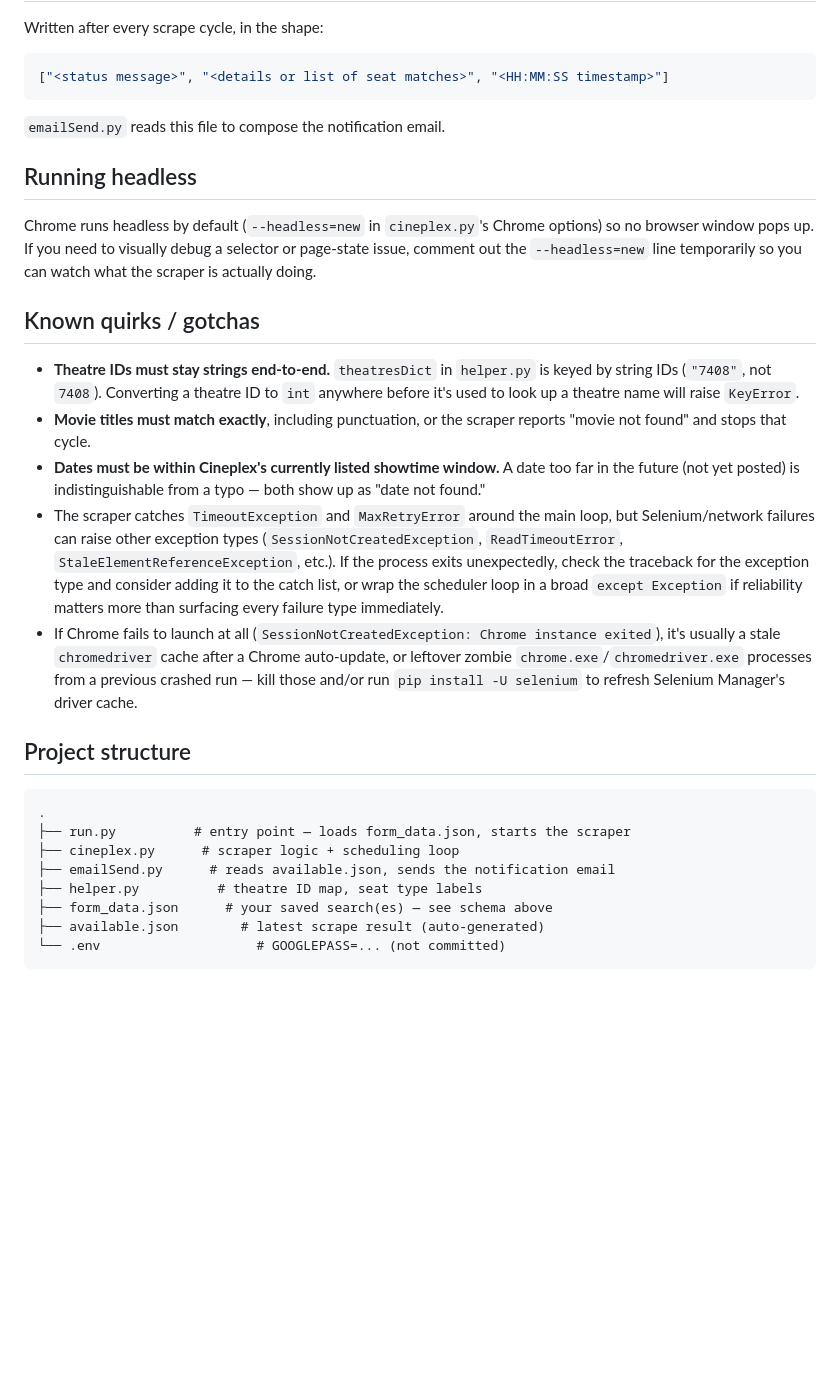
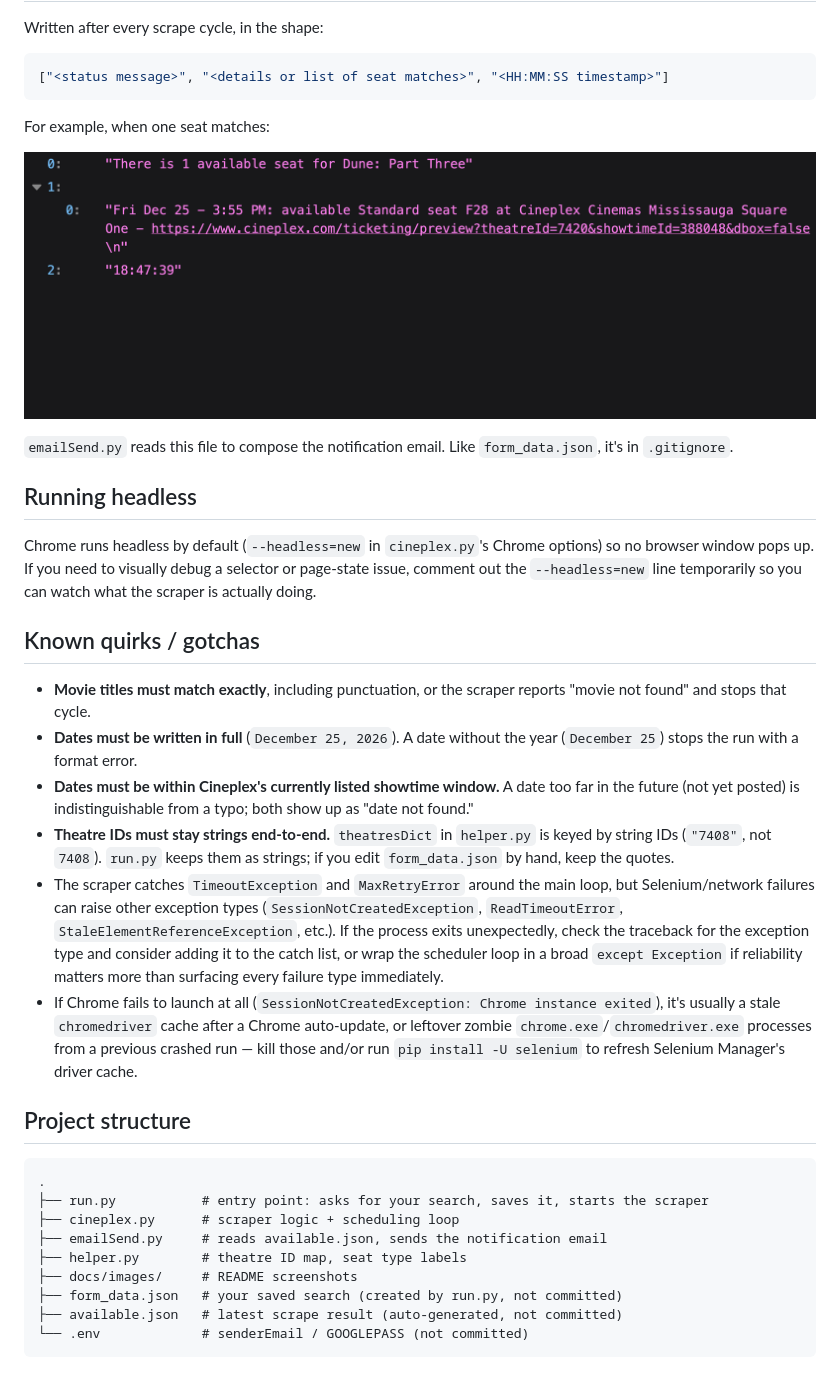
Before and after one commit to aqeelzow/Cineplex-Seat-Scraper, a Markdown page: README.md, the part around one of its changes. Rendered like a GitHub page; pictures changed too: docs/images/output.png (added); blank space fills up the shorter version.

````diff
--- a/README.md
+++ b/README.md
@@ -81,7 +82,13 @@ Written after every scrape cycle, in the shape:
 ```json
 ["<status message>", "<details or list of seat matches>", "<HH:MM:SS timestamp>"]
 ```
-`emailSend.py` reads this file to compose the notification email.
+
+For example, when one seat matches:
+
+![available.json with one available seat at Cineplex Cinemas Mississauga Square One](docs/images/output.png)
+
+`emailSend.py` reads this file to compose the notification email. Like
+`form_data.json`, it's in `.gitignore`.
 
 ## Running headless
 
@@ -92,15 +99,16 @@ temporarily so you can watch what the scraper is actually doing.
 
 ## Known quirks / gotchas
 
-- **Theatre IDs must stay strings end-to-end.** `theatresDict` in `helper.py`
-  is keyed by string IDs (`"7408"`, not `7408`). Converting a theatre ID to
-  `int` anywhere before it's used to look up a theatre name will raise
-  `KeyError`.
 - **Movie titles must match exactly**, including punctuation, or the scraper
   reports "movie not found" and stops that cycle.
+- **Dates must be written in full** (`December 25, 2026`). A date without
+  the year (`December 25`) stops the run with a format error.
 - **Dates must be within Cineplex's currently listed showtime window.** A
   date too far in the future (not yet posted) is indistinguishable from a
-  typo — both show up as "date not found."
+  typo; both show up as "date not found."
+- **Theatre IDs must stay strings end-to-end.** `theatresDict` in `helper.py`
+  is keyed by string IDs (`"7408"`, not `7408`). `run.py` keeps them as
+  strings; if you edit `form_data.json` by hand, keep the quotes.
 - The scraper catches `TimeoutException` and `MaxRetryError` around the main
   loop, but Selenium/network failures can raise other exception types
   (`SessionNotCreatedException`, `ReadTimeoutError`,
@@ -118,11 +126,12 @@ temporarily so you can watch what the scraper is actually doing.
 
 ```
 .
-├── run.py          # entry point — loads form_data.json, starts the scraper
+├── run.py           # entry point: asks for your search, saves it, starts the scraper
 ├── cineplex.py      # scraper logic + scheduling loop
-├── emailSend.py      # reads available.json, sends the notification email
-├── helper.py          # theatre ID map, seat type labels
-├── form_data.json      # your saved search(es) — see schema above
-├── available.json        # latest scrape result (auto-generated)
-└── .env                    # GOOGLEPASS=... (not committed)
+├── emailSend.py     # reads available.json, sends the notification email
+├── helper.py        # theatre ID map, seat type labels
+├── docs/images/     # README screenshots
+├── form_data.json   # your saved search (created by run.py, not committed)
+├── available.json   # latest scrape result (auto-generated, not committed)
+└── .env             # senderEmail / GOOGLEPASS (not committed)
 ```
````
Also changed, not shown: other parts of README.md (+40 -39 lines), docs/images/form-data.png (added), docs/images/input.png (added), 4 other files.
